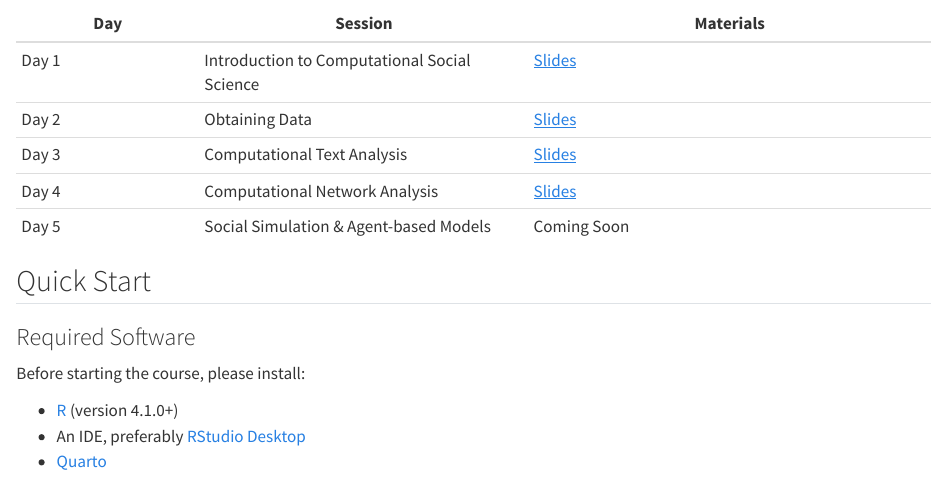
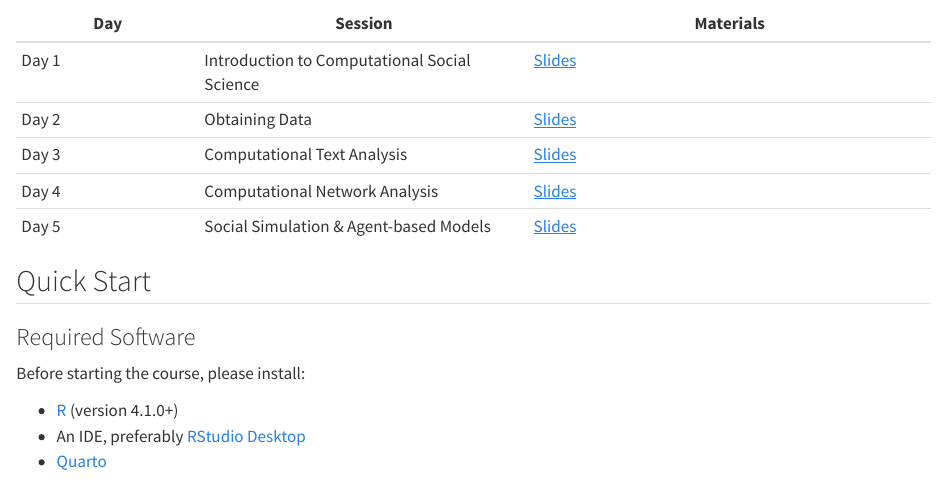
Before and after one commit to JBGruber/computational-social-science-r, a Quarto document (index.qmd): the page in a window 1100 px wide, from 610 px down. Rendered offline with R 4.5, knitr and Pandoc in place of Quarto, with nearby package versions.

Commit message:
update index

```diff
--- a/_quarto.yml
+++ b/_quarto.yml
@@ -40,6 +40,7 @@ website:
             - day-2.qmd
             - day-3.qmd
             - day-4.qmd
+            - day-5.qmd
 
 execute:
   freeze: auto
--- a/index.qmd
+++ b/index.qmd
@@ -31,7 +31,7 @@ The goal of this course is to introduce you to Computational Social Science with
 | Day 2 | Obtaining Data | [Slides](day-2.html) |
 | Day 3 | Computational Text Analysis | [Slides](day-3.html) |
 | Day 4 | Computational Network Analysis | [Slides](day-4.html) |
-| Day 5 | Social Simulation & Agent-based Models | Coming Soon |
+| Day 5 | Social Simulation & Agent-based Models | [Slides](day-5.html)  |
 
 ## Quick Start
 
```
Also changed, not shown: docs/custom.scss, docs/search.json, 6 other files.
